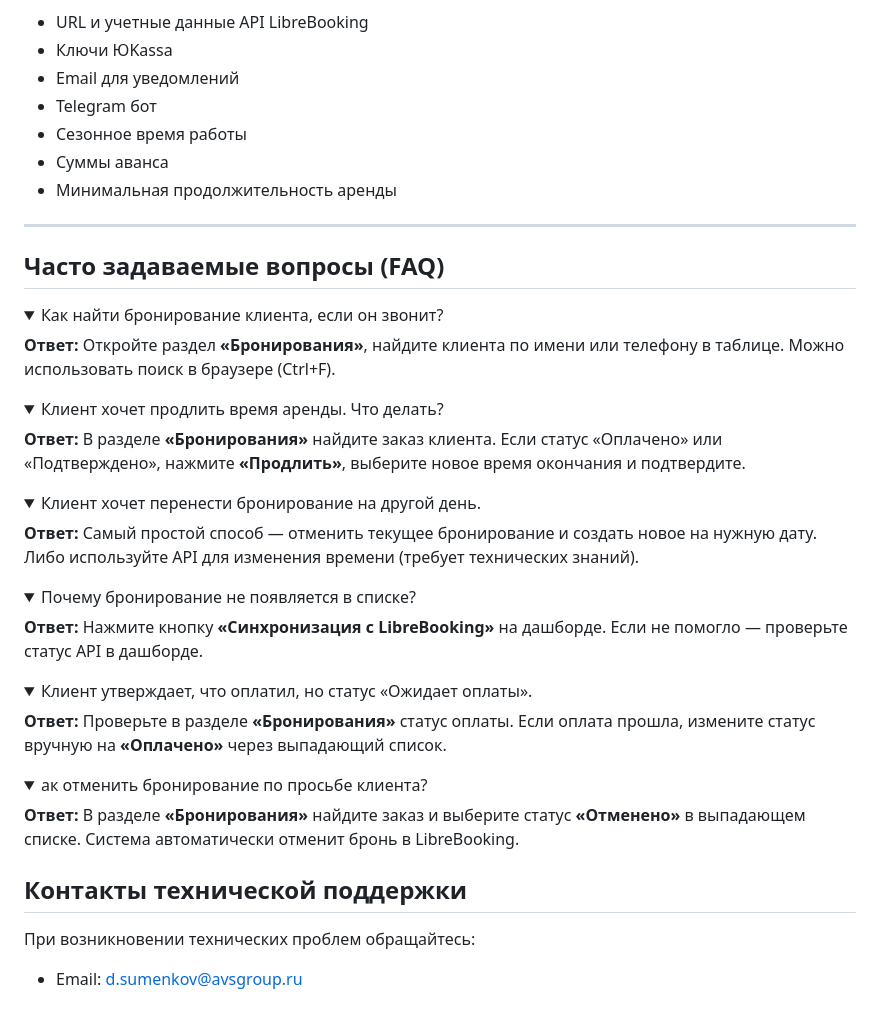
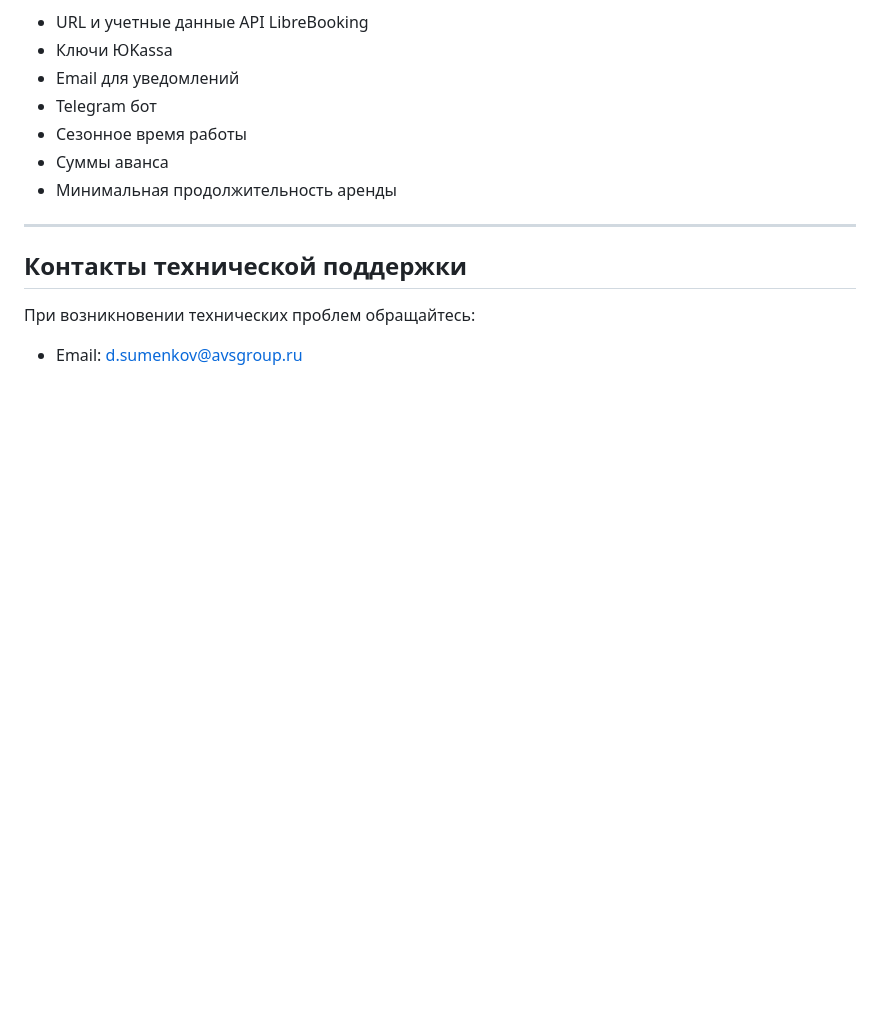
Before and after one commit to DmitrySU75/park_booking_v.5.1, a Markdown page: docs/ADMIN_GUIDE.md, the part around the change. GitHub-like rendering; folded sections open; blank space fills up the shorter version.

```diff
--- a/docs/ADMIN_GUIDE.md
+++ b/docs/ADMIN_GUIDE.md
@@ -143,50 +143,6 @@
 
 ---
 
-## Часто задаваемые вопросы (FAQ)
-
-<details>
-<summary>Как найти бронирование клиента, если он звонит?</summary>
-
-**Ответ:** Откройте раздел **«Бронирования»**, найдите клиента по имени или телефону в таблице. Можно использовать поиск в браузере (Ctrl+F).
-
-</details>
-
-<details>
-<summary>Клиент хочет продлить время аренды. Что делать?</summary>
-
-**Ответ:** В разделе **«Бронирования»** найдите заказ клиента. Если статус «Оплачено» или «Подтверждено», нажмите **«Продлить»**, выберите новое время окончания и подтвердите.
-
-</details>
-
-<details>
-<summary>Клиент хочет перенести бронирование на другой день.</summary>
-
-**Ответ:** Самый простой способ — отменить текущее бронирование и создать новое на нужную дату. Либо используйте API для изменения времени (требует технических знаний).
-
-</details>
-
-<details>
-<summary>Почему бронирование не появляется в списке?</summary>
-
-**Ответ:** Нажмите кнопку **«Синхронизация с LibreBooking»** на дашборде. Если не помогло — проверьте статус API в дашборде.
-
-</details>
-
-<details>
-<summary>Клиент утверждает, что оплатил, но статус «Ожидает оплаты».</summary>
-
-**Ответ:** Проверьте в разделе **«Бронирования»** статус оплаты. Если оплата прошла, измените статус вручную на **«Оплачено»** через выпадающий список.
-
-</details>
-
-<details>
-<summary>ак отменить бронирование по просьбе клиента?</summary>
-
-**Ответ:** В разделе **«Бронирования»** найдите заказ и выберите статус **«Отменено»** в выпадающем списке. Система автоматически отменит бронь в LibreBooking.
-
-</details>
-
 ## Контакты технической поддержки
 
 При возникновении технических проблем обращайтесь:
```
